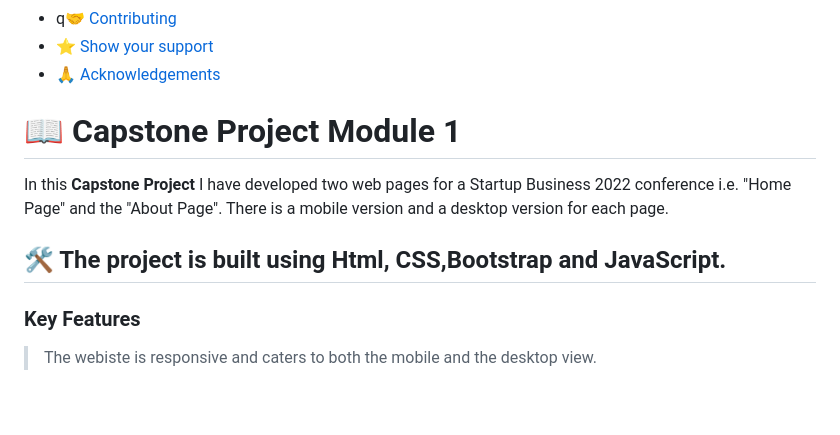
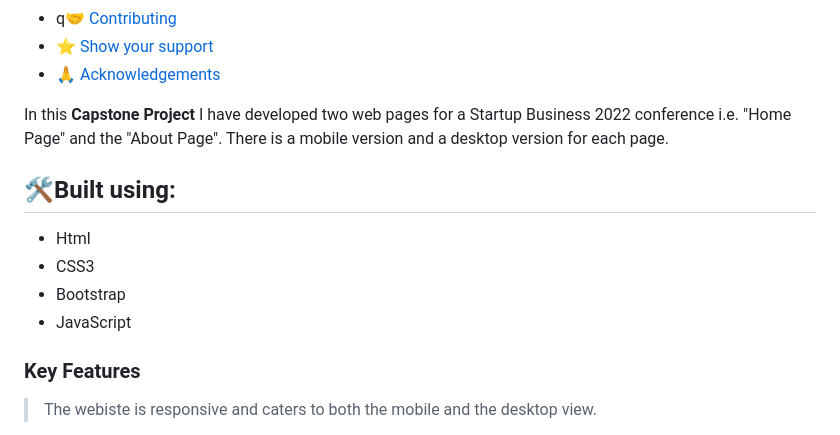
Before and after one commit to Mutai-Gilbert/Creative-Commons, a Markdown page: README.md, the part around the change. GitHub-like rendering; blank space fills up the shorter version.

```diff
--- a/README.md
+++ b/README.md
@@ -15,13 +15,14 @@
 - [⭐️ Show your support](#support)
 - [🙏 Acknowledgements](#acknowledgements)
 
-# 📖 Capstone Project Module 1 <a name="about-the-project"></a>
-
 
 In this **Capstone Project** I have developed two web pages for a Startup Business 2022 conference i.e. "Home Page" and the "About Page". There is a mobile version and a desktop version for each page.
 
-## 🛠 The project is built using Html, CSS,Bootstrap and JavaScript. <a name="built-with"></a>
-
+## 🛠Built using: <a name="built-with"></a>
+- Html
+-  CSS3
+-  Bootstrap
+-  JavaScript
 ### Key Features <a name="key-features"></a>
 
 > The webiste is responsive and caters to both the mobile and the desktop view.
```
